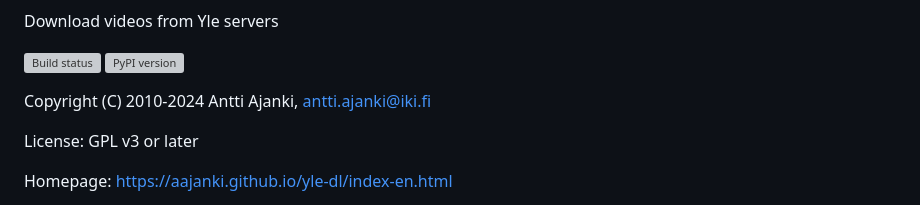
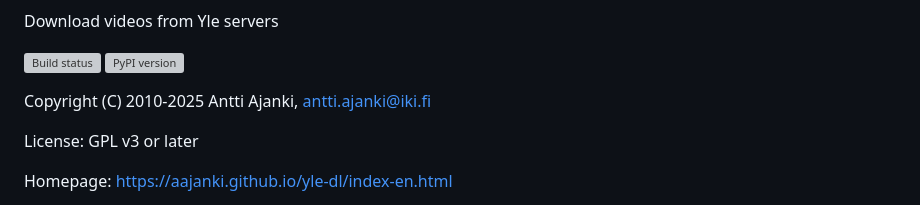
Before and after one commit to aajanki/yle-dl, a Markdown page: README.md, the part around the change. Rendered like a GitHub page; grey boxes are pictures that could not be loaded.

Commit message:
update copyright year

```diff
--- a/README.md
+++ b/README.md
@@ -3,7 +3,7 @@ Download videos from Yle servers
 [![Build status](https://circleci.com/gh/aajanki/yle-dl.svg?style=shield)](https://app.circleci.com/pipelines/github/aajanki/yle-dl)
 [![PyPI version](https://badge.fury.io/py/yle-dl.svg)](https://badge.fury.io/py/yle-dl)
 
-Copyright (C) 2010-2024 Antti Ajanki, antti.ajanki@iki.fi
+Copyright (C) 2010-2025 Antti Ajanki, antti.ajanki@iki.fi
 
 License: GPL v3 or later
 
```
Also changed, not shown: README.sv.md (+1 -1 lines), 1 other file.
